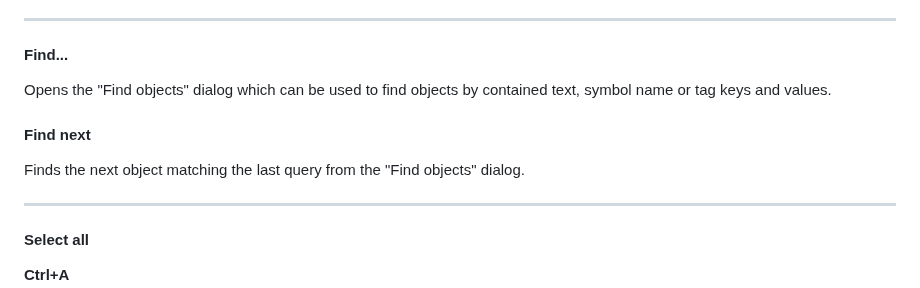
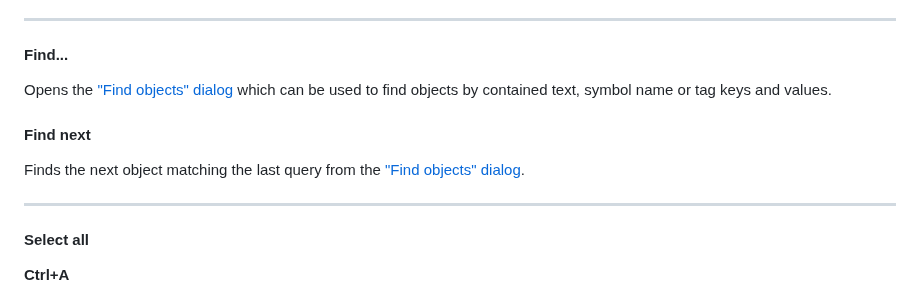
Before and after one commit to OpenOrienteering/mapper, a Markdown page: edit_menu.md, the part around the change. Drawn GitHub-style.

```diff
--- a/edit_menu.md
+++ b/edit_menu.md
@@ -50,12 +50,12 @@ This action deletes the selected object(s).
 
 #### Find...
 
-Opens the "Find objects" dialog which can be used to find objects by contained text, symbol name or tag keys and values.
+Opens the ["Find objects" dialog](find_objects.md) which can be used to find objects by contained text, symbol name or tag keys and values.
 
 
 #### Find next
 
-Finds the next object matching the last query from the "Find objects" dialog.
+Finds the next object matching the last query from the ["Find objects" dialog](find_objects.md).
 
 
 ---
```
Also changed, not shown: index.md (+3 -3 lines), object_tags.md (+3 -2 lines), images/find_objects.png (added), 2 other files.
